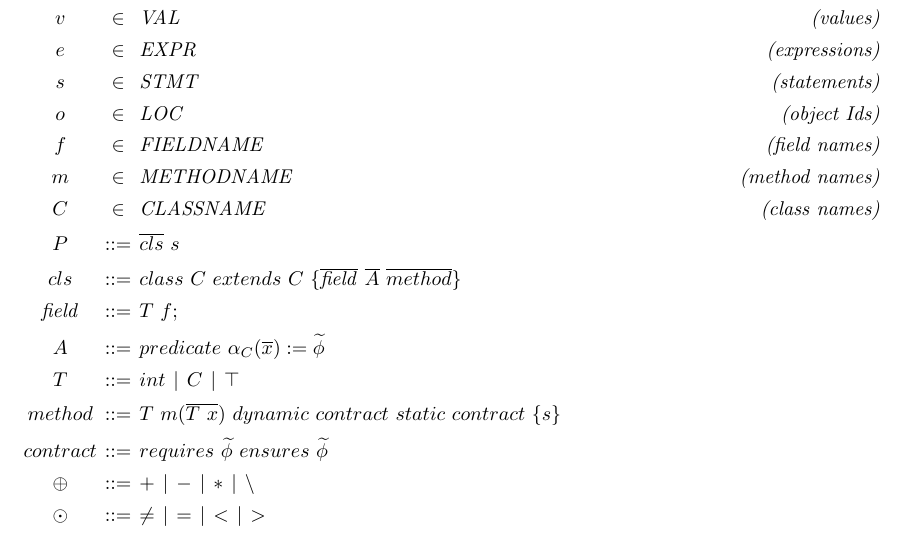
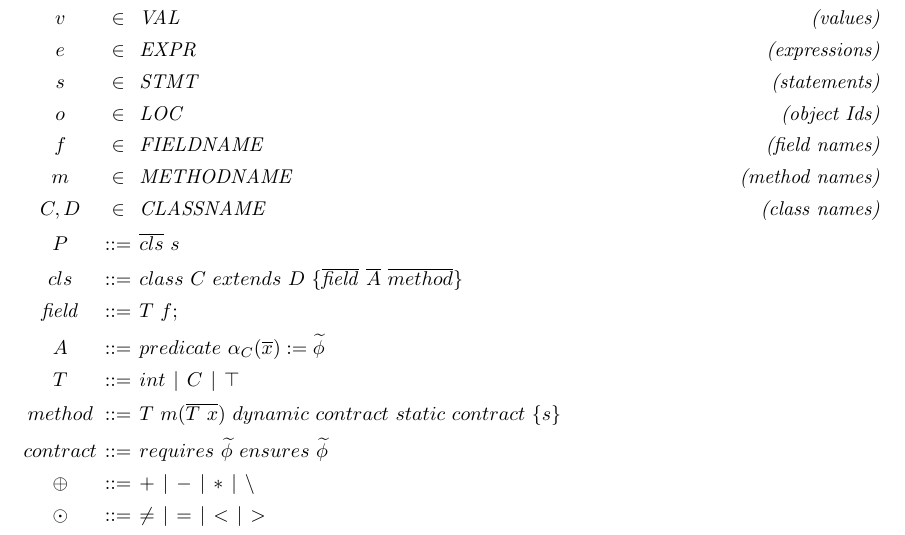
Before and after one commit to wyvernlang/grad-ver, a LaTeX document (design/core-grammar/verfier-core-grammar.tex): part of the page, cut so that both start at the same text. The pictures show the PDF file design/core-grammar/verfier-core-grammar.pdf that the author committed with the source.

Commit message:
Minor change to class definition in core grammar

```diff
--- a/design/core-grammar/verfier-core-grammar.tex
+++ b/design/core-grammar/verfier-core-grammar.tex
@@ -31,9 +31,9 @@
 *(object Ids): o [\in] \mathit{LOC} \\
 *(field names): f [\in] \mathit{FIELDNAME} \\
 *(method names): m [\in] \mathit{METHODNAME} \\
-*(class names): C [\in] \mathit{CLASSNAME} \\
+*(class names): C,D [\in] \mathit{CLASSNAME} \\
 : P ::= \overline{cls} \ s \\
-: cls ::= class \ C \ extends \ C \ \{\overline{\mathit{field}} \ \overline{A} \ \overline{method}\} \\
+: cls ::= class \ C \ extends \ D \ \{\overline{\mathit{field}} \ \overline{A} \ \overline{method}\} \\
 : \mathit{field} ::= T \ f; \\
 : A ::= predicate \ \alpha_C(\overline{x}) := \tphi \\
 : T ::= int | C | \top \\
```
Also changed, not shown: design/core-grammar/verfier-core-grammar.pdf.
